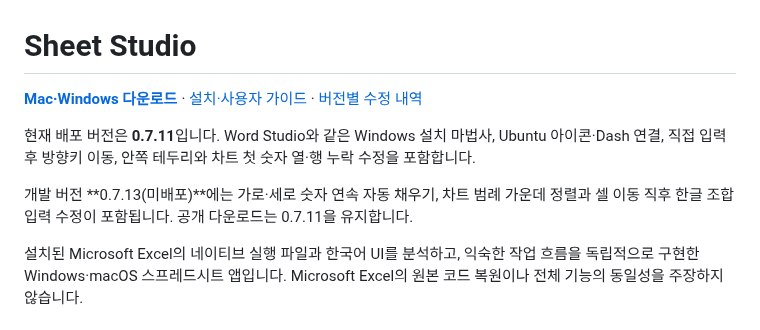
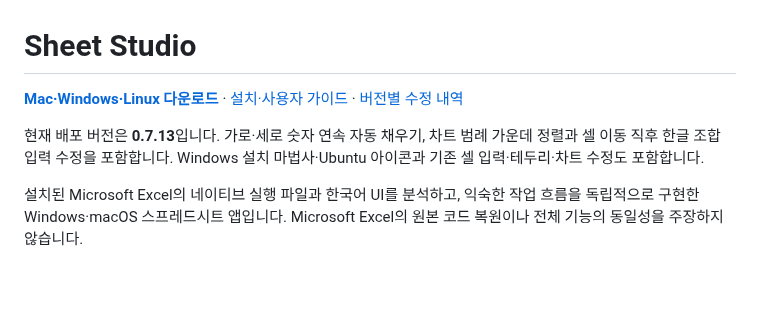
Before and after one commit to beaur8-prog/sheet-studio, a Markdown page: README.md, the part around the change. GitHub-like rendering; blank space fills up the shorter version.

Commit message:
Prepare 0.7.13 release documentation

```diff
--- a/README.md
+++ b/README.md
@@ -1,10 +1,8 @@
 # Sheet Studio
 
-**[Mac·Windows 다운로드](https://github.com/beaur8-prog/sheet-studio/releases/latest)** · [설치·사용자 가이드](docs/USER-GUIDE.md) · [버전별 수정 내역](docs/CHANGELOG.md)
+**[Mac·Windows·Linux 다운로드](https://github.com/beaur8-prog/sheet-studio/releases/latest)** · [설치·사용자 가이드](docs/USER-GUIDE.md) · [버전별 수정 내역](docs/CHANGELOG.md)
 
-현재 배포 버전은 **0.7.11**입니다. Word Studio와 같은 Windows 설치 마법사, Ubuntu 아이콘·Dash 연결, 직접 입력 후 방향키 이동, 안쪽 테두리와 차트 첫 숫자 열·행 누락 수정을 포함합니다.
-
-개발 버전 **0.7.13(미배포)**에는 가로·세로 숫자 연속 자동 채우기, 차트 범례 가운데 정렬과 셀 이동 직후 한글 조합 입력 수정이 포함됩니다. 공개 다운로드는 0.7.11을 유지합니다.
+현재 배포 버전은 **0.7.13**입니다. 가로·세로 숫자 연속 자동 채우기, 차트 범례 가운데 정렬과 셀 이동 직후 한글 조합 입력 수정을 포함합니다. Windows 설치 마법사·Ubuntu 아이콘과 기존 셀 입력·테두리·차트 수정도 포함합니다.
 
 설치된 Microsoft Excel의 네이티브 실행 파일과 한국어 UI를 분석하고, 익숙한 작업 흐름을 독립적으로 구현한 Windows·macOS 스프레드시트 앱입니다. Microsoft Excel의 원본 코드 복원이나 전체 기능의 동일성을 주장하지 않습니다.
 
```
Also changed, not shown: docs/CHANGELOG.md (+2 -2 lines), docs/USER-GUIDE.md (+19 -13 lines).
